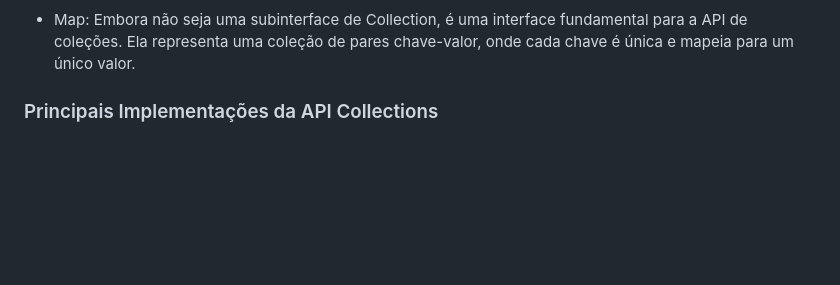
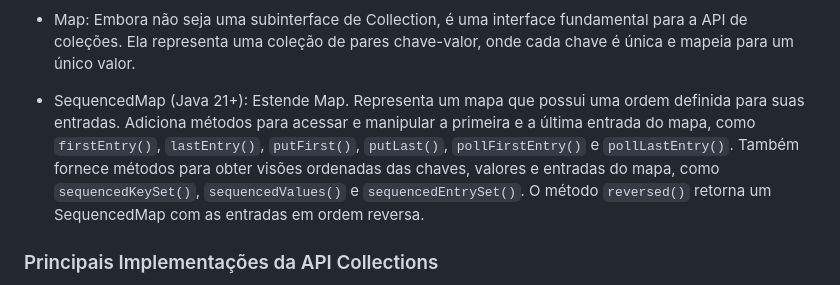
Before and after one commit to pdalbem/POO, a Markdown page: Collections/README.md, the part around one of its changes. Rendered like a GitHub page; blank space fills up the shorter version.

```diff
--- a/Collections/README.md
+++ b/Collections/README.md
@@ -19,6 +29,11 @@ Ela permite elementos duplicados.
 
 * Map: Embora não seja uma subinterface de Collection, é uma interface fundamental para a API de coleções.
 Ela representa uma coleção de pares chave-valor, onde cada chave é única e mapeia para um único valor.
+
+* SequencedMap (Java 21+): Estende Map. Representa um mapa que possui uma ordem definida para suas entradas.
+Adiciona métodos para acessar e manipular a primeira e a última entrada do mapa, como `firstEntry()`, `lastEntry()`, `putFirst()`, `putLast()`, `pollFirstEntry()` e `pollLastEntry()`.
+Também fornece métodos para obter visões ordenadas das chaves, valores e entradas do mapa, como `sequencedKeySet()`, `sequencedValues()` e `sequencedEntrySet()`. O método `reversed()` retorna um SequencedMap com as entradas em ordem reversa.
+
 
 ### Principais Implementações da API Collections
 * ArrayList: Uma lista que usa um array dinâmico para armazenar os elementos. É a implementação de List mais utilizada devido à sua eficiência para acesso aleatório (via índice).
```
Also changed, not shown: other parts of Collections/README.md (+35 -10 lines), Collections/sequenced_collection.png (added), Collections/sequenced_map.png (added).
